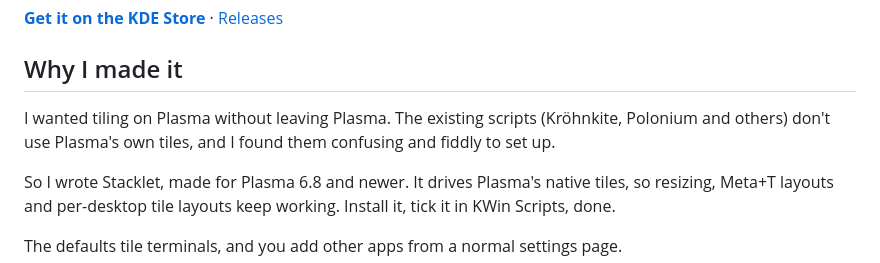
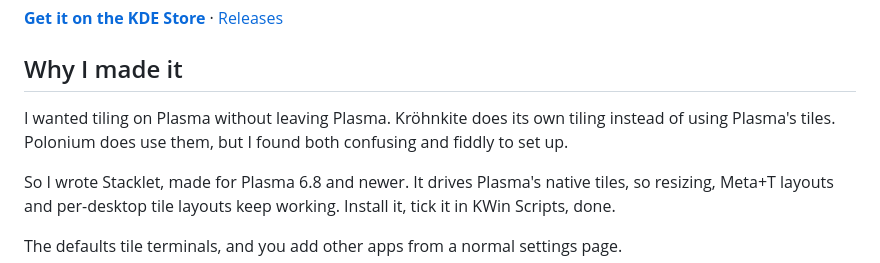
Before and after one commit to aic0d3r/stacklet, a Markdown page: README.md, the part around the change. Rendered like a GitHub page.

Commit message:
README: correct Polonium/Kröhnkite description

```diff
--- a/README.md
+++ b/README.md
@@ -14,7 +14,7 @@ A small auto-tiling script made for KDE Plasma 6.8 and Wayland. It tiles your te
 
 ## Why I made it
 
-I wanted tiling on Plasma without leaving Plasma. The existing scripts (Kröhnkite, Polonium and others) don't use Plasma's own tiles, and I found them confusing and fiddly to set up.
+I wanted tiling on Plasma without leaving Plasma. Kröhnkite does its own tiling instead of using Plasma's tiles. Polonium does use them, but I found both confusing and fiddly to set up.
 
 So I wrote Stacklet, made for Plasma 6.8 and newer. It drives Plasma's native tiles, so resizing, Meta+T layouts and per-desktop tile layouts keep working. Install it, tick it in KWin Scripts, done.
 
```
